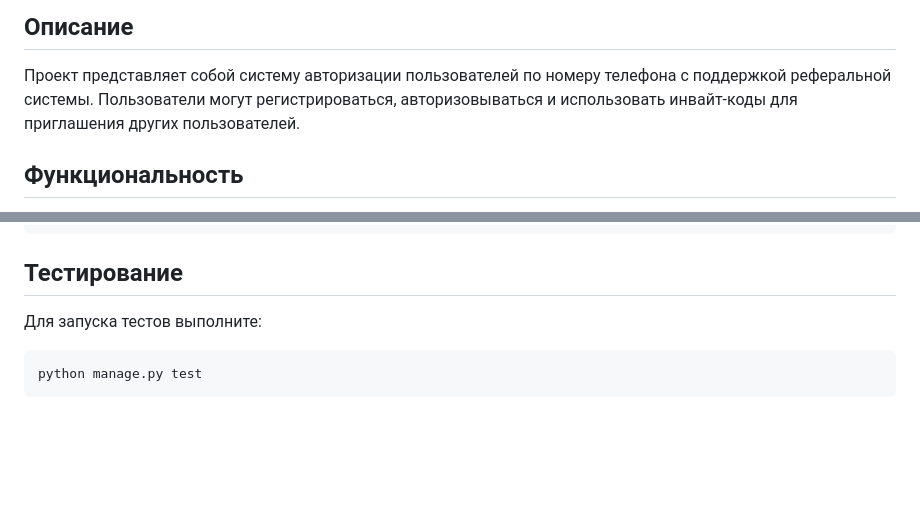
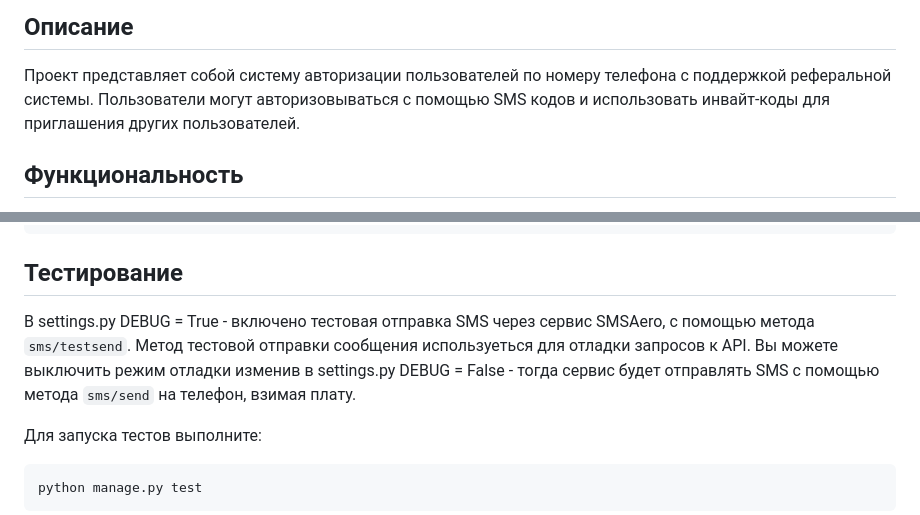
Before and after one commit to MichailFedyaev/mobile_authenticator, a Markdown page: README.md, 2 parts joined by grey strips. Drawn GitHub-style; blank space fills up the shorter version.

````diff
--- a/README.md
+++ b/README.md
@@ -5,7 +5,7 @@
 ## Описание
 
 Проект представляет собой систему авторизации пользователей по номеру телефона с поддержкой реферальной системы.
-Пользователи могут регистрироваться, авторизовываться и использовать инвайт-коды для приглашения других пользователей.
+Пользователи могут авторизовываться с помощью SMS кодов и использовать инвайт-коды для приглашения других пользователей.
 
 ## Функциональность
 
@@ -146,6 +146,10 @@ python manage.py runserver
 
 ## Тестирование
 
+В settings.py DEBUG = True - включено тестовая отправка SMS через сервис SMSAero, с помощью метода ```sms/testsend```.
+Метод тестовой отправки сообщения используеться для отладки запросов к API.
+Вы можете выключить режим отладки изменив в settings.py DEBUG = False - тогда сервис будет отправлять SMS с помощью метода ```sms/send``` на телефон, взимая плату.
+
 Для запуска тестов выполните:
 ```bash
 python manage.py test
````
